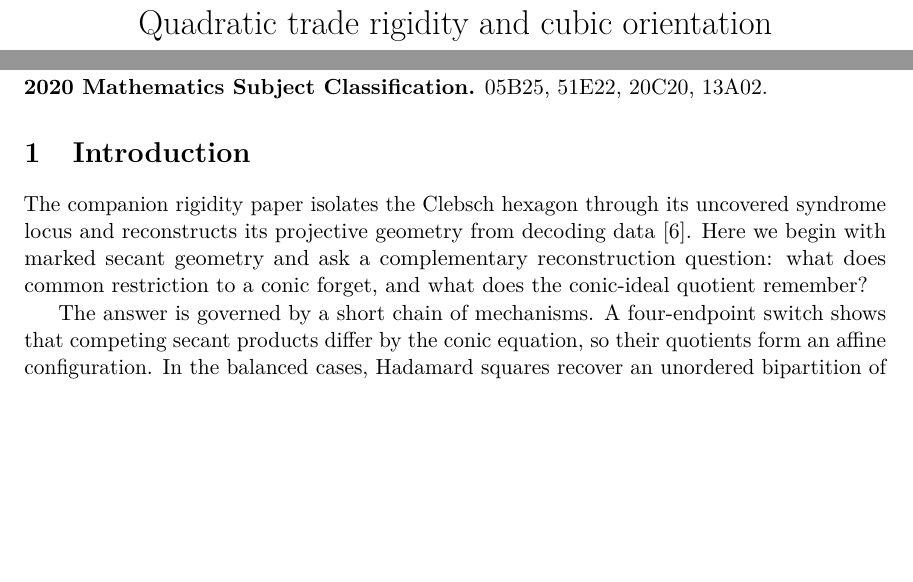
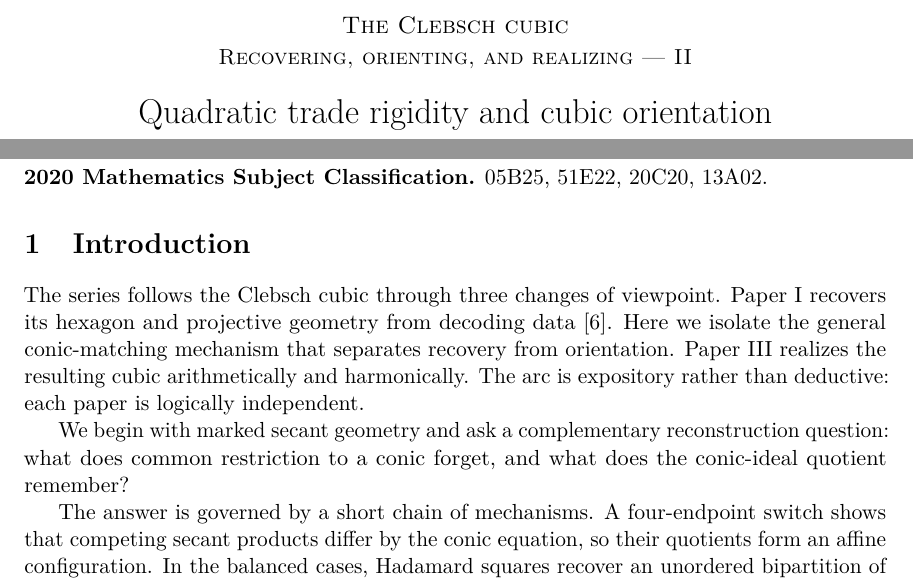
Before and after one commit to tavisrudd/clebsch-factorization, a LaTeX paper (clebsch_factorization.tex): two parts of page 1 of 30, joined at a grey line, cut at the place of the change, the shorter picture padded with empty space. Compiled offline with pdfLaTeX.

Commit message:
Install Clebsch trilogy identity

```diff
--- a/clebsch_factorization.tex
+++ b/clebsch_factorization.tex
@@ -28,7 +28,15 @@ in conic matching quotients}
 \date{}
 
 \begin{document}
+\begingroup
+\makeatletter
+\let\clebschmaintitle\@title
+\def\@title{\large\textsc{The Clebsch cubic}\\[0.15em]
+  \normalsize\textsc{Recovering, orienting, and realizing --- II}\\[0.7em]
+  \LARGE\clebschmaintitle}
+\makeatother
 \maketitle
+\endgroup
 
 \begin{abstract}
 Restriction to a conic forgets how its marked points were paired into
@@ -61,12 +69,16 @@ cubic inverse system; modular representation.
 
 \section{Introduction}
 
-The companion rigidity paper isolates the Clebsch hexagon through its
-uncovered syndrome locus and reconstructs its projective geometry from
-decoding data \cite{RuddRigidity2026}.  Here we begin with marked secant
-geometry and ask a complementary reconstruction question: what does
-common restriction to a conic forget, and what does the conic-ideal
-quotient remember?
+The series follows the Clebsch cubic through three changes of viewpoint.
+Paper I recovers its hexagon and projective geometry from decoding data
+\cite{RuddRigidity2026}.  Here we isolate the general conic-matching
+mechanism that separates recovery from orientation.  Paper III realizes the
+resulting cubic arithmetically and harmonically.  The arc is expository
+rather than deductive: each paper is logically independent.
+
+We begin with marked secant geometry and ask a complementary reconstruction
+question: what does common restriction to a conic forget, and what does the
+conic-ideal quotient remember?
 
 The answer is governed by a short chain of mechanisms.  A four-endpoint switch shows
 that competing secant products differ by the conic equation, so their
```
Also changed, not shown: README.md, clebsch_factorization.pdf, clebsch_factorization.tex (4 more changed lines), 2 other files.
